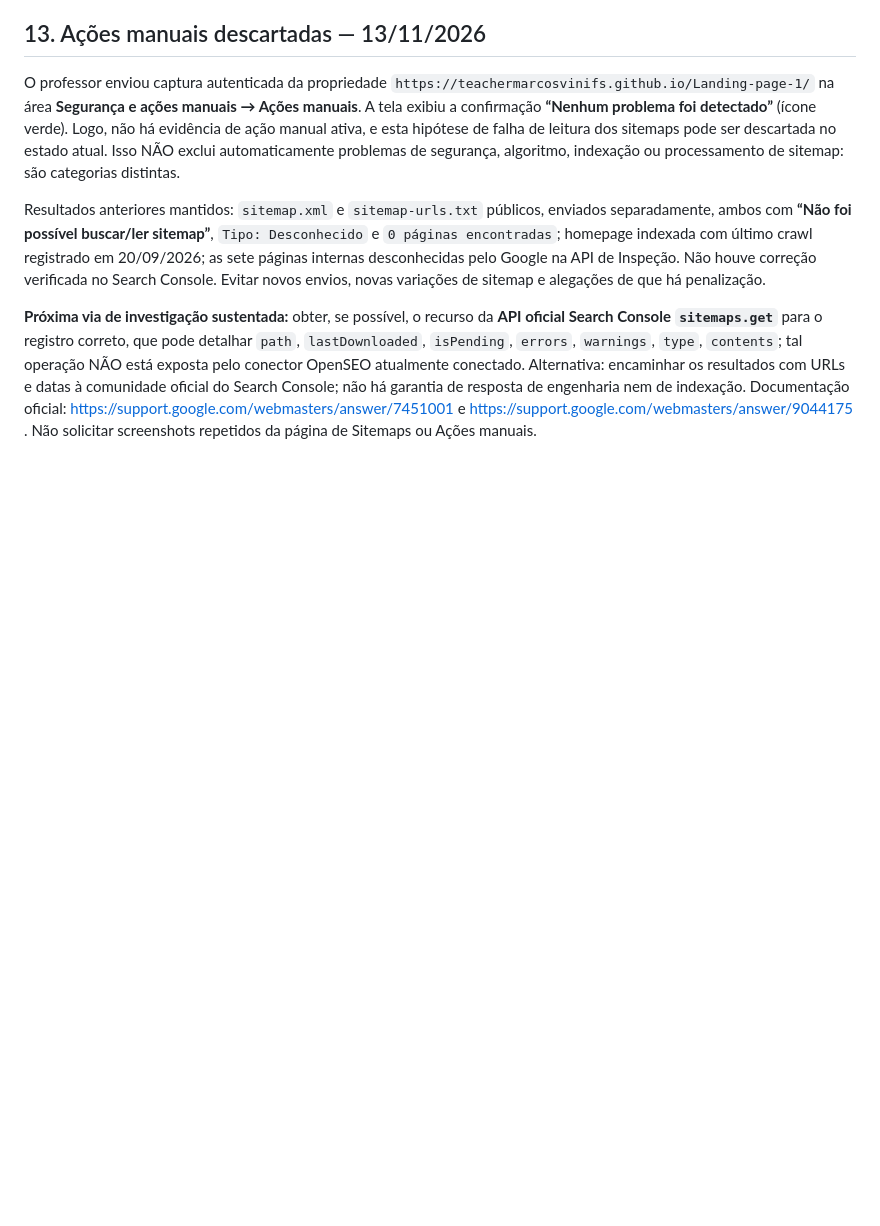
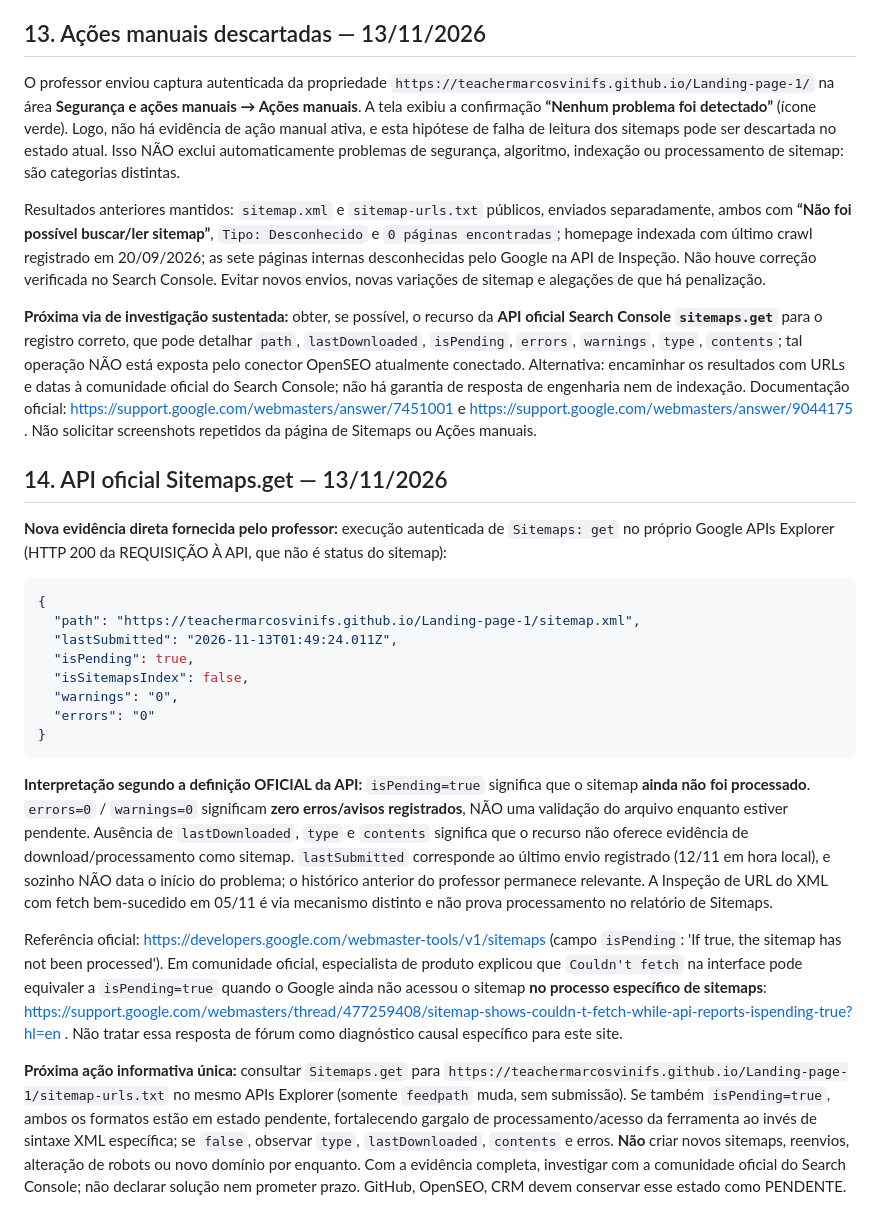
Before and after one commit to teachermarcosvinifs/Landing-page-1, a Markdown page: docs/HANDOFF_SEO_GOOGLE_OPENSEO_2026-11-13.md, the part around the change. Drawn GitHub-style; blank space fills up the shorter version.

Commit message:
docs(seo): record official sitemap API pending state and targeted next check

````diff
--- a/docs/HANDOFF_SEO_GOOGLE_OPENSEO_2026-11-13.md
+++ b/docs/HANDOFF_SEO_GOOGLE_OPENSEO_2026-11-13.md
@@ -170,3 +170,25 @@ O professor enviou captura autenticada da propriedade `https://teachermarcosvini
 Resultados anteriores mantidos: `sitemap.xml` e `sitemap-urls.txt` públicos, enviados separadamente, ambos com **“Não foi possível buscar/ler sitemap”**, `Tipo: Desconhecido` e `0 páginas encontradas`; homepage indexada com último crawl registrado em 20/09/2026; as sete páginas internas desconhecidas pelo Google na API de Inspeção. Não houve correção verificada no Search Console. Evitar novos envios, novas variações de sitemap e alegações de que há penalização.
 
 **Próxima via de investigação sustentada:** obter, se possível, o recurso da **API oficial Search Console `sitemaps.get`** para o registro correto, que pode detalhar `path`, `lastDownloaded`, `isPending`, `errors`, `warnings`, `type`, `contents`; tal operação NÃO está exposta pelo conector OpenSEO atualmente conectado. Alternativa: encaminhar os resultados com URLs e datas à comunidade oficial do Search Console; não há garantia de resposta de engenharia nem de indexação. Documentação oficial: https://support.google.com/webmasters/answer/7451001 e https://support.google.com/webmasters/answer/9044175 . Não solicitar screenshots repetidos da página de Sitemaps ou Ações manuais.
+
+
+## 14. API oficial Sitemaps.get — 13/11/2026
+
+**Nova evidência direta fornecida pelo professor:** execução autenticada de `Sitemaps: get` no próprio Google APIs Explorer (HTTP 200 da REQUISIÇÃO À API, que não é status do sitemap):
+
+```json
+{
+  "path": "https://teachermarcosvinifs.github.io/Landing-page-1/sitemap.xml",
+  "lastSubmitted": "2026-11-13T01:49:24.011Z",
+  "isPending": true,
+  "isSitemapsIndex": false,
+  "warnings": "0",
+  "errors": "0"
+}
+```
+
+**Interpretação segundo a definição OFICIAL da API:** `isPending=true` significa que o sitemap **ainda não foi processado**. `errors=0` / `warnings=0` significam **zero erros/avisos registrados**, NÃO uma validação do arquivo enquanto estiver pendente. Ausência de `lastDownloaded`, `type` e `contents` significa que o recurso não oferece evidência de download/processamento como sitemap. `lastSubmitted` corresponde ao último envio registrado (12/11 em hora local), e sozinho NÃO data o início do problema; o histórico anterior do professor permanece relevante. A Inspeção de URL do XML com fetch bem-sucedido em 05/11 é via mecanismo distinto e não prova processamento no relatório de Sitemaps.
+
+Referência oficial: https://developers.google.com/webmaster-tools/v1/sitemaps (campo `isPending`: 'If true, the sitemap has not been processed'). Em comunidade oficial, especialista de produto explicou que `Couldn't fetch` na interface pode equivaler a `isPending=true` quando o Google ainda não acessou o sitemap **no processo específico de sitemaps**: https://support.google.com/webmasters/thread/477259408/sitemap-shows-couldn-t-fetch-while-api-reports-ispending-true?hl=en . Não tratar essa resposta de fórum como diagnóstico causal específico para este site.
+
+**Próxima ação informativa única:** consultar `Sitemaps.get` para `https://teachermarcosvinifs.github.io/Landing-page-1/sitemap-urls.txt` no mesmo APIs Explorer (somente `feedpath` muda, sem submissão). Se também `isPending=true`, ambos os formatos estão em estado pendente, fortalecendo gargalo de processamento/acesso da ferramenta ao invés de sintaxe XML específica; se `false`, observar `type`, `lastDownloaded`, `contents` e erros. **Não** criar novos sitemaps, reenvios, alteração de robots ou novo domínio por enquanto. Com a evidência completa, investigar com a comunidade oficial do Search Console; não declarar solução nem prometer prazo. GitHub, OpenSEO, CRM devem conservar esse estado como PENDENTE.
````
